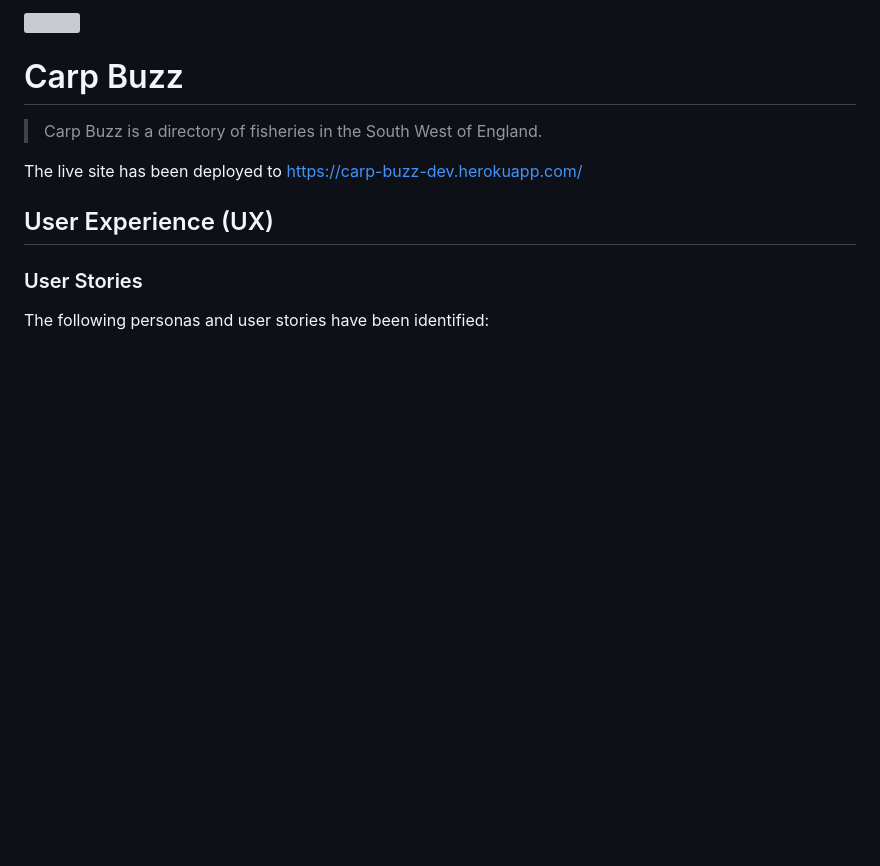
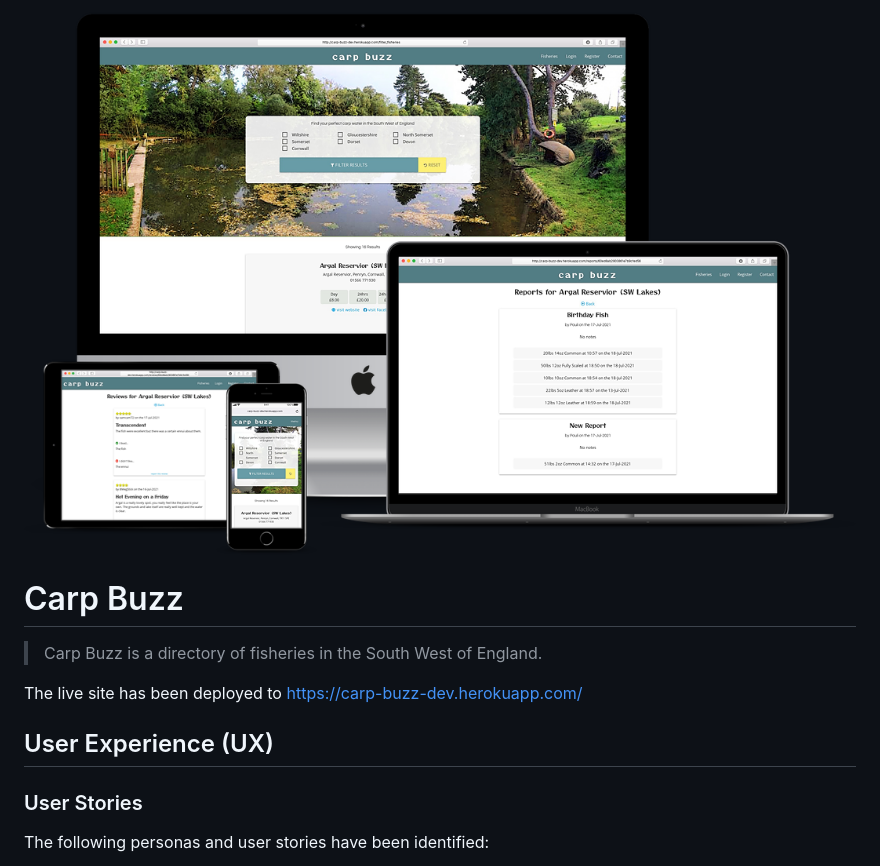
Before and after one commit to PaulWheatcroft/CarpBuzz, a Markdown page: README.md, the part around the change. Drawn GitHub-style; pictures changed too: static/images/smartmockup-cb.png (added); blank space fills up the shorter version; grey boxes are pictures that could not be loaded.

Commit message:
Screen mockup added to README

```diff
--- a/README.md
+++ b/README.md
@@ -1,4 +1,4 @@
-<img src="images/" style="margin: 0;">
+<img src="static/images/smartmockup-cb.png" style="margin: 0;">
 
 # Carp Buzz
 
```
